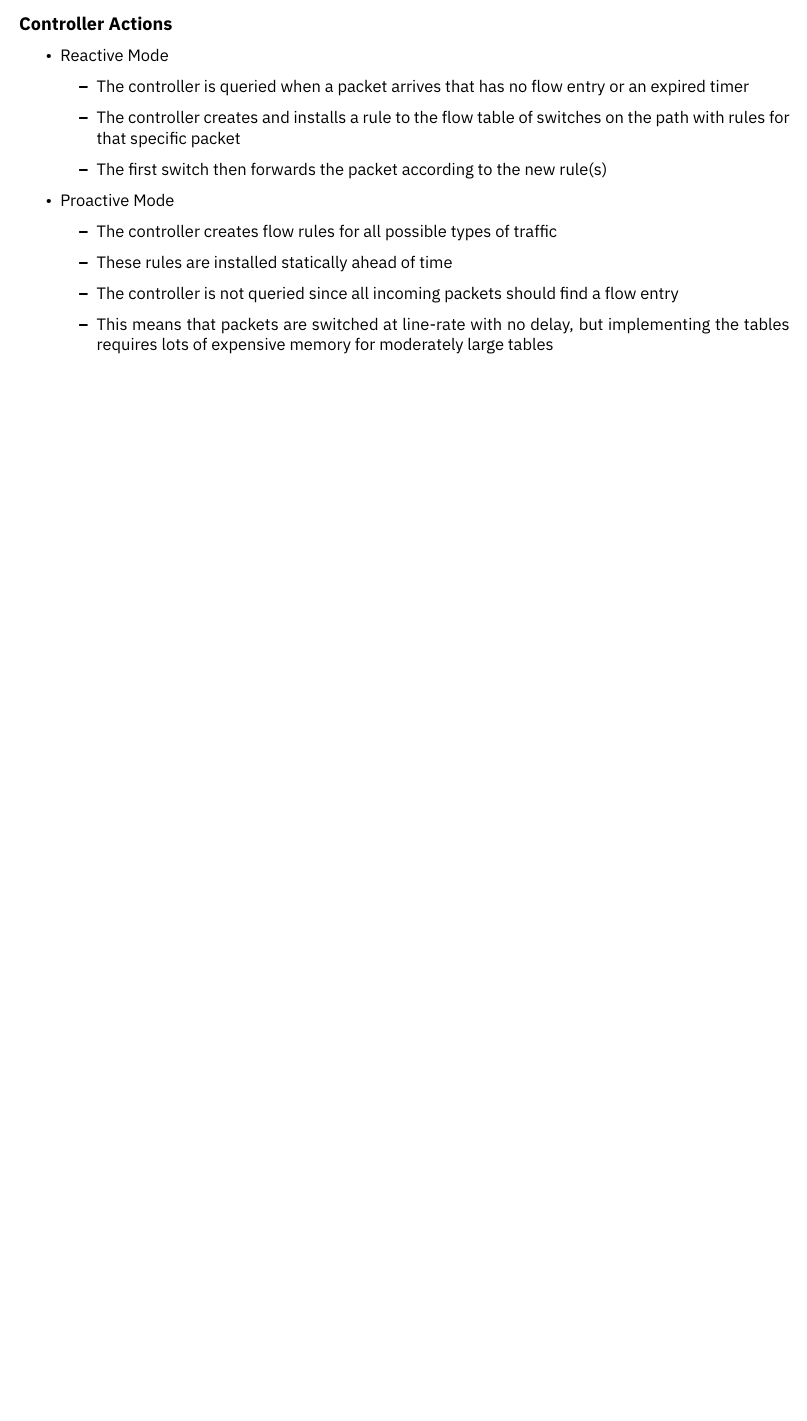
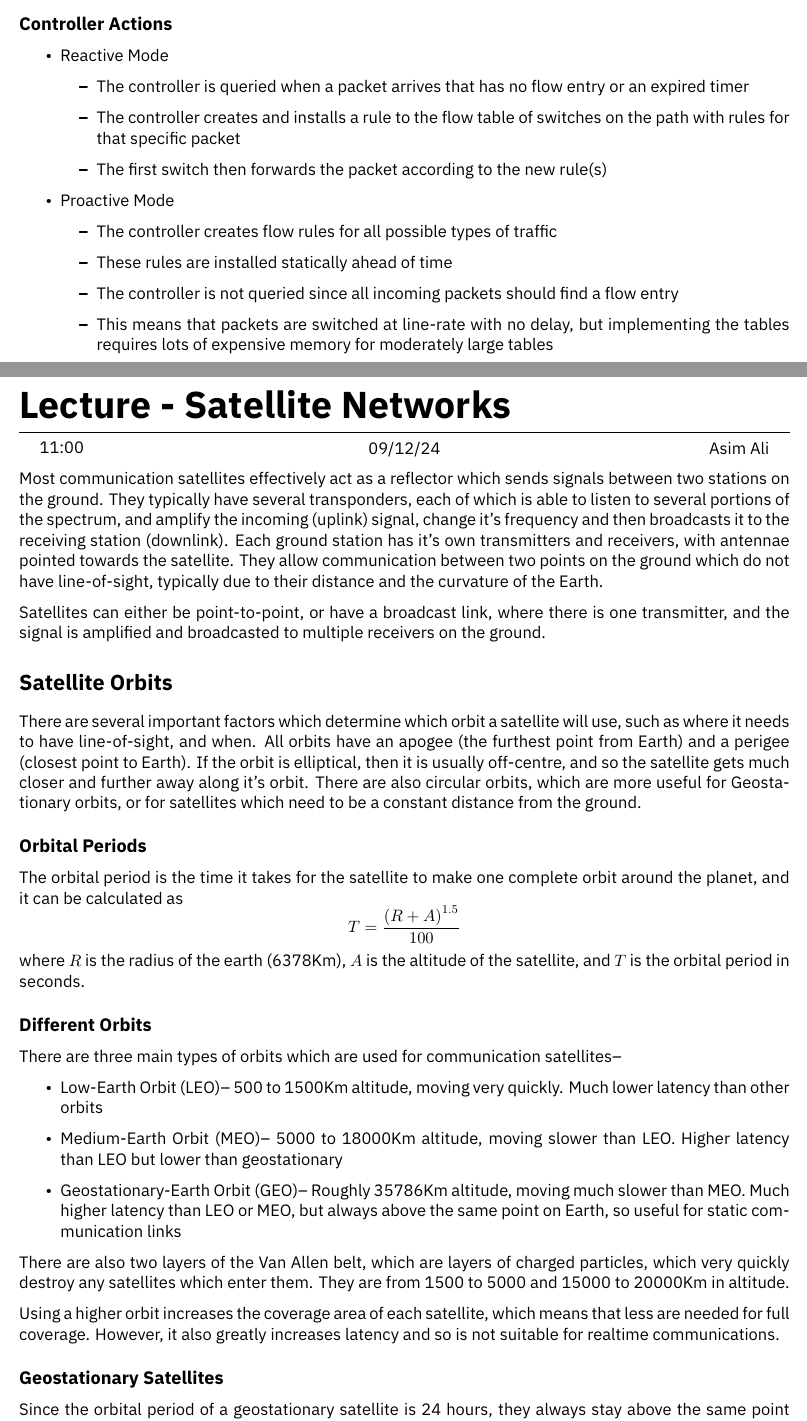
Before and after one commit to HughTB/cs-notes, a LaTeX thesis (3rd-year/m21279-adnet/m21279.tex, which reads 3rd-year/m21279-adnet/sessions/2024-12-09.tex): part of page 26 of 26 before the commit and two parts of pages 26 and 27 of 29 after it, the two joined at a grey line, cut so that both start at the same text, the shorter picture padded with empty space. Compiled offline with XeLaTeX.

Commit message:
add adnets lecture

```diff
--- /dev/null
+++ b/3rd-year/m21279-adnet/sessions/2024-12-09.tex
@@ -0,0 +1,50 @@
+\lecture{Satellite Networks}{11:00}{09/12/24}{Asim Ali}
+
+Most communication satellites effectively act as a reflector which sends signals between two stations on the ground.
+ They typically have several transponders, each of which is able to listen to several portions of the spectrum, and
+ amplify the incoming (uplink) signal, change it's frequency and then broadcasts it to the receiving station (downlink).
+ Each ground station has it's own transmitters and receivers, with antennae pointed towards the satellite. They allow
+ communication between two points on the ground which do not have line-of-sight, typically due to their distance and
+ the curvature of the Earth.
+
+Satellites can either be point-to-point, or have a broadcast link, where there is one transmitter, and the signal is
+ amplified and broadcasted to multiple receivers on the ground.
+
+\section*{Satellite Orbits}
+
+There are several important factors which determine which orbit a satellite will use, such as where it needs to have
+ line-of-sight, and when. All orbits have an apogee (the furthest point from Earth) and a perigee (closest point to
+ Earth). If the orbit is elliptical, then it is usually off-centre, and so the satellite gets much closer and further
+ away along it's orbit. There are also circular orbits, which are more useful for Geostationary orbits, or for
+ satellites which need to be a constant distance from the ground.
+
+\subsection*{Orbital Periods}
+
+The orbital period is the time it takes for the satellite to make one complete orbit around the planet, and it can be
+ calculated as
+\begin{equation*}
+  T = \frac{{(R + A)}^{1.5}}{100}
+\end{equation*}
+ where $R$ is the radius of the earth (6378Km), $A$ is the altitude of the satellite, and $T$ is the orbital period in
+ seconds.
+
+\subsection*{Different Orbits}
+
+There are three main types of orbits which are used for communication satellites--
+\begin{itemize}
+  \item Low-Earth Orbit (LEO)-- 500 to 1500Km altitude, moving very quickly. Much lower latency than other orbits
+  \item Medium-Earth Orbit (MEO)-- 5000 to 18000Km altitude, moving slower than LEO. Higher latency than LEO but lower
+   than geostationary
+  \item Geostationary-Earth Orbit (GEO)-- Roughly 35786Km altitude, moving much slower than MEO. Much higher latency
+   than LEO or MEO, but always above the same point on Earth, so useful for static communication links
+\end{itemize}
+
+There are also two layers of the Van Allen belt, which are layers of charged particles, which very quickly destroy any
+ satellites which enter them. They are from 1500 to 5000 and 15000 to 20000Km in altitude.
+
+Using a higher orbit increases the coverage area of each satellite, which means that less are needed for full coverage.
+ However, it also greatly increases latency and so is not suitable for realtime communications.
+
+\subsection*{Geostationary Satellites}
+
+Since the orbital period of a geostationary satellite is 24 hours, they always stay above the same point on the equator,
```
Also changed, not shown: 3rd-year/m21279-adnet/m21279.tex (+1 -0 lines), 3rd-year/m21279-adnet/m21279.pdf, 3rd-year/m21279-adnet/sessions/2024-12-09.tex (57 more changed lines).
